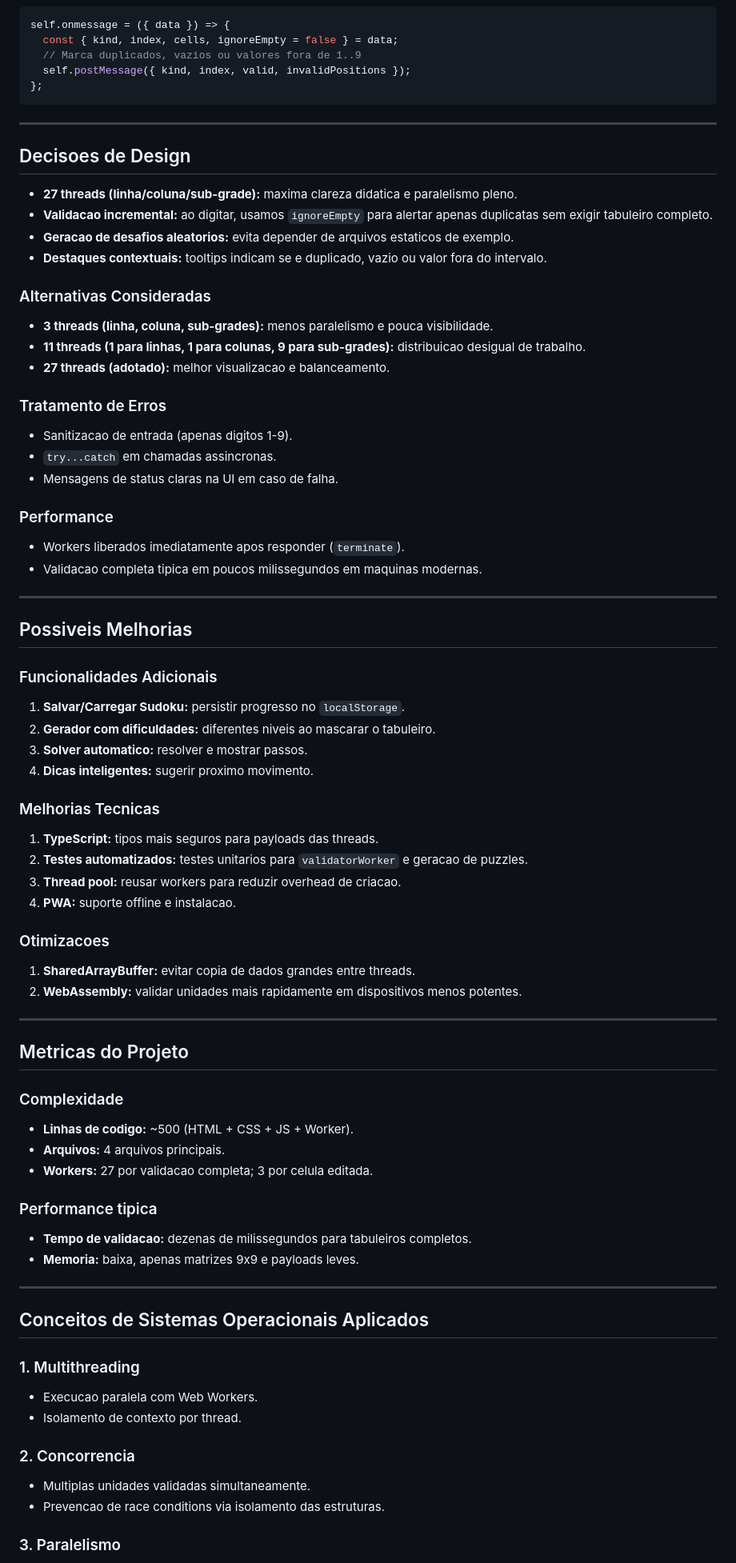
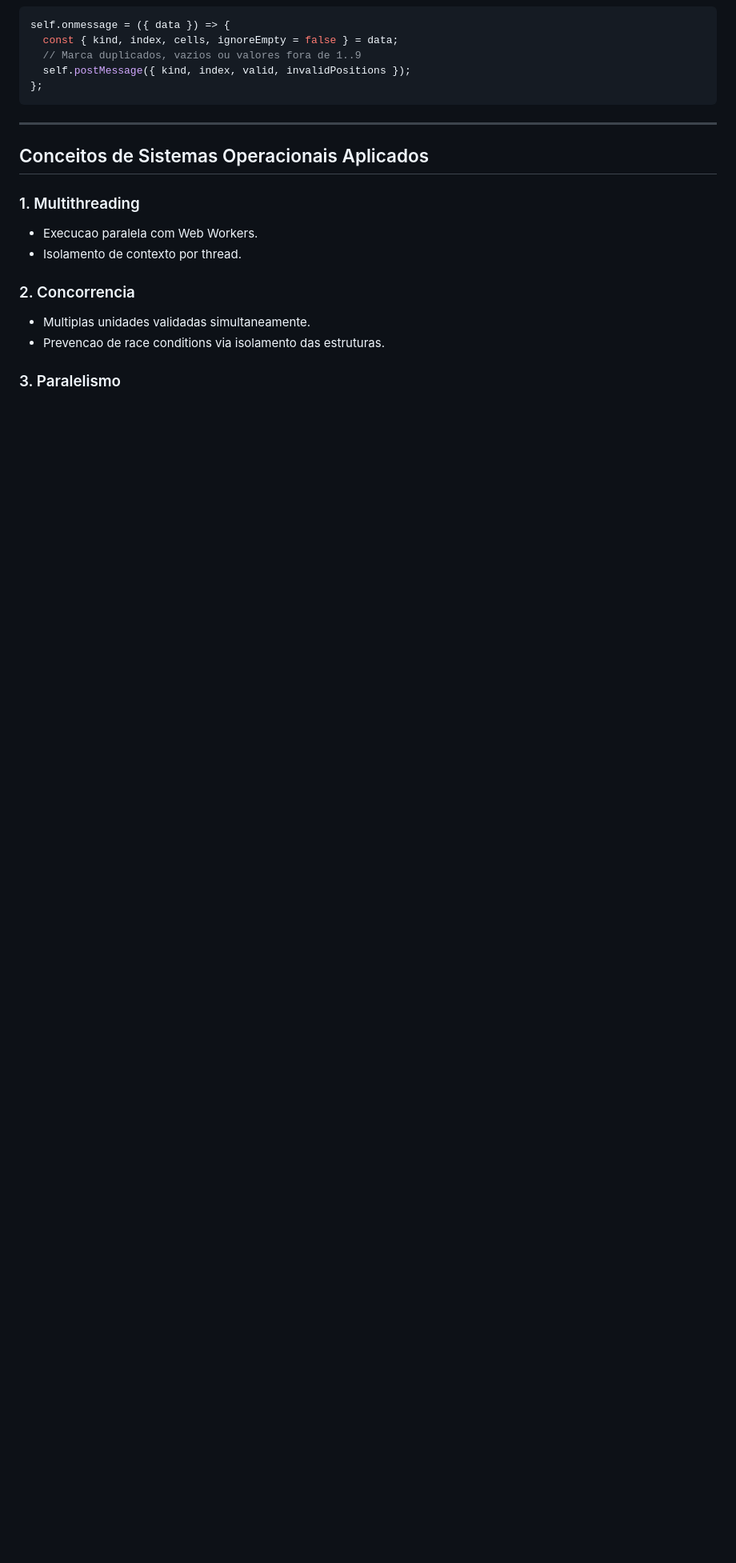
Before and after one commit to ArthurcMarques/Sudoku-com-Threads, a Markdown page: README.md, the part around one of its changes. Shown at 80% size. Rendered like a GitHub page; blank space fills up the shorter version.

```diff
--- a/README.md
+++ b/README.md
@@ -269,70 +266,6 @@ self.onmessage = ({ data }) => {
 
 ---
 
-## Decisoes de Design
-
-- **27 threads (linha/coluna/sub-grade):** maxima clareza didatica e paralelismo pleno.
-- **Validacao incremental:** ao digitar, usamos `ignoreEmpty` para alertar apenas duplicatas sem exigir tabuleiro completo.
-- **Geracao de desafios aleatorios:** evita depender de arquivos estaticos de exemplo.
-- **Destaques contextuais:** tooltips indicam se e duplicado, vazio ou valor fora do intervalo.
-
-### Alternativas Consideradas
-
-- **3 threads (linha, coluna, sub-grades):** menos paralelismo e pouca visibilidade.
-- **11 threads (1 para linhas, 1 para colunas, 9 para sub-grades):** distribuicao desigual de trabalho.
-- **27 threads (adotado):** melhor visualizacao e balanceamento.
-
-### Tratamento de Erros
-
-- Sanitizacao de entrada (apenas digitos 1-9).
-- `try...catch` em chamadas assincronas.
-- Mensagens de status claras na UI em caso de falha.
-
-### Performance
-
-- Workers liberados imediatamente apos responder (`terminate`).
-- Validacao completa tipica em poucos milissegundos em maquinas modernas.
-
----
-
-## Possiveis Melhorias
-
-### Funcionalidades Adicionais
-
-1. **Salvar/Carregar Sudoku:** persistir progresso no `localStorage`.
-2. **Gerador com dificuldades:** diferentes niveis ao mascarar o tabuleiro.
-3. **Solver automatico:** resolver e mostrar passos.
-4. **Dicas inteligentes:** sugerir proximo movimento.
-
-### Melhorias Tecnicas
-
-1. **TypeScript:** tipos mais seguros para payloads das threads.
-2. **Testes automatizados:** testes unitarios para `validatorWorker` e geracao de puzzles.
-3. **Thread pool:** reusar workers para reduzir overhead de criacao.
-4. **PWA:** suporte offline e instalacao.
-
-### Otimizacoes
-
-1. **SharedArrayBuffer:** evitar copia de dados grandes entre threads.
-2. **WebAssembly:** validar unidades mais rapidamente em dispositivos menos potentes.
-
----
-
-## Metricas do Projeto
-
-### Complexidade
-
-- **Linhas de codigo:** ~500 (HTML + CSS + JS + Worker).
-- **Arquivos:** 4 arquivos principais.
-- **Workers:** 27 por validacao completa; 3 por celula editada.
-
-### Performance tipica
-
-- **Tempo de validacao:** dezenas de milissegundos para tabuleiros completos.
-- **Memoria:** baixa, apenas matrizes 9x9 e payloads leves.
-
----
-
 ## Conceitos de Sistemas Operacionais Aplicados
 
 ### 1. Multithreading
```
Also changed, not shown: other parts of README.md (+10 -42 lines).
